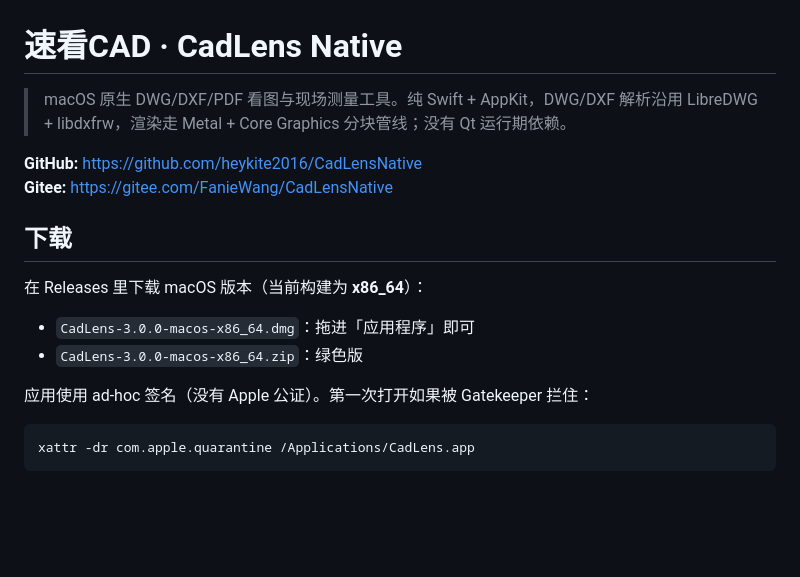
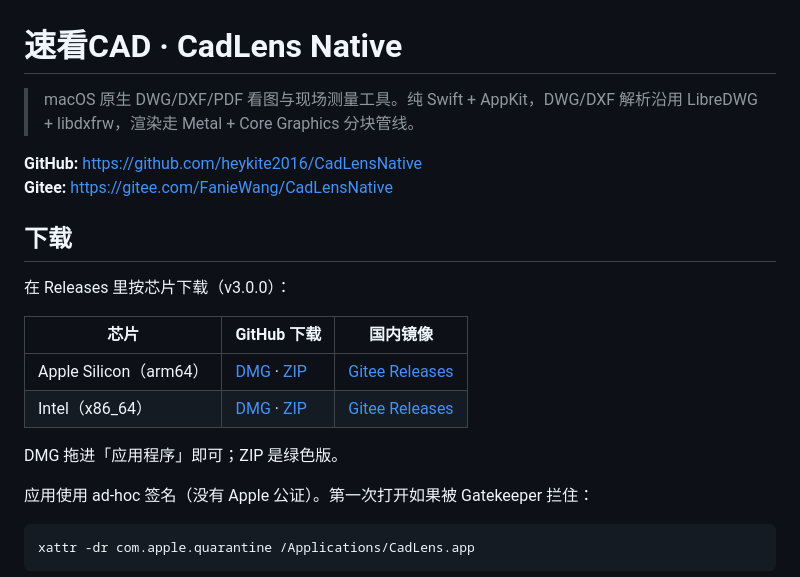
Before and after one commit to heykite2016/CadLensNative, a Markdown page: README.md, the part around one of its changes. GitHub-like rendering; blank space fills up the shorter version.

```diff
--- a/README.md
+++ b/README.md
@@ -1,17 +1,21 @@
 # 速看CAD · CadLens Native
 
 > macOS 原生 DWG/DXF/PDF 看图与现场测量工具。纯 Swift + AppKit，DWG/DXF 解析沿用
-> LibreDWG + libdxfrw，渲染走 Metal + Core Graphics 分块管线；没有 Qt 运行期依赖。
+> LibreDWG + libdxfrw，渲染走 Metal + Core Graphics 分块管线。
 
 **GitHub:** https://github.com/heykite2016/CadLensNative
 **Gitee:** https://gitee.com/FanieWang/CadLensNative
 
 ## 下载
 
-在 Releases 里下载 macOS 版本（当前构建为 **x86_64**）：
+在 Releases 里按芯片下载（v3.0.0）：
 
-- `CadLens-3.0.0-macos-x86_64.dmg`：拖进「应用程序」即可
-- `CadLens-3.0.0-macos-x86_64.zip`：绿色版
+| 芯片 | GitHub 下载 | 国内镜像 |
+|---|---|---|
+| Apple Silicon（arm64） | [DMG](https://github.com/heykite2016/CadLensNative/releases/download/v3.0.0/CadLens-3.0.0-macos-arm64.dmg) · [ZIP](https://github.com/heykite2016/CadLensNative/releases/download/v3.0.0/CadLens-3.0.0-macos-arm64.zip) | [Gitee Releases](https://gitee.com/FanieWang/CadLensNative/releases) |
+| Intel（x86_64） | [DMG](https://github.com/heykite2016/CadLensNative/releases/download/v3.0.0/CadLens-3.0.0-macos-x86_64.dmg) · [ZIP](https://github.com/heykite2016/CadLensNative/releases/download/v3.0.0/CadLens-3.0.0-macos-x86_64.zip) | [Gitee Releases](https://gitee.com/FanieWang/CadLensNative/releases) |
+
+DMG 拖进「应用程序」即可；ZIP 是绿色版。
 
 应用使用 ad-hoc 签名（没有 Apple 公证）。第一次打开如果被 Gatekeeper 拦住：
 
```
Also changed, not shown: other parts of README.md (+28 -32 lines), Resources/Donate/README.md (added, +11 -0 lines), docs/腾讯柠檬精选推荐文案.md (added, +95 -0 lines), Resources/Donate/wechat-reward.jpg (added), docs/lemon/01-canvas.png (added), docs/lemon/02-annotations.png (added), docs/lemon/03-layout.png (added), docs/lemon/appicon.png (added), 8 other files.
